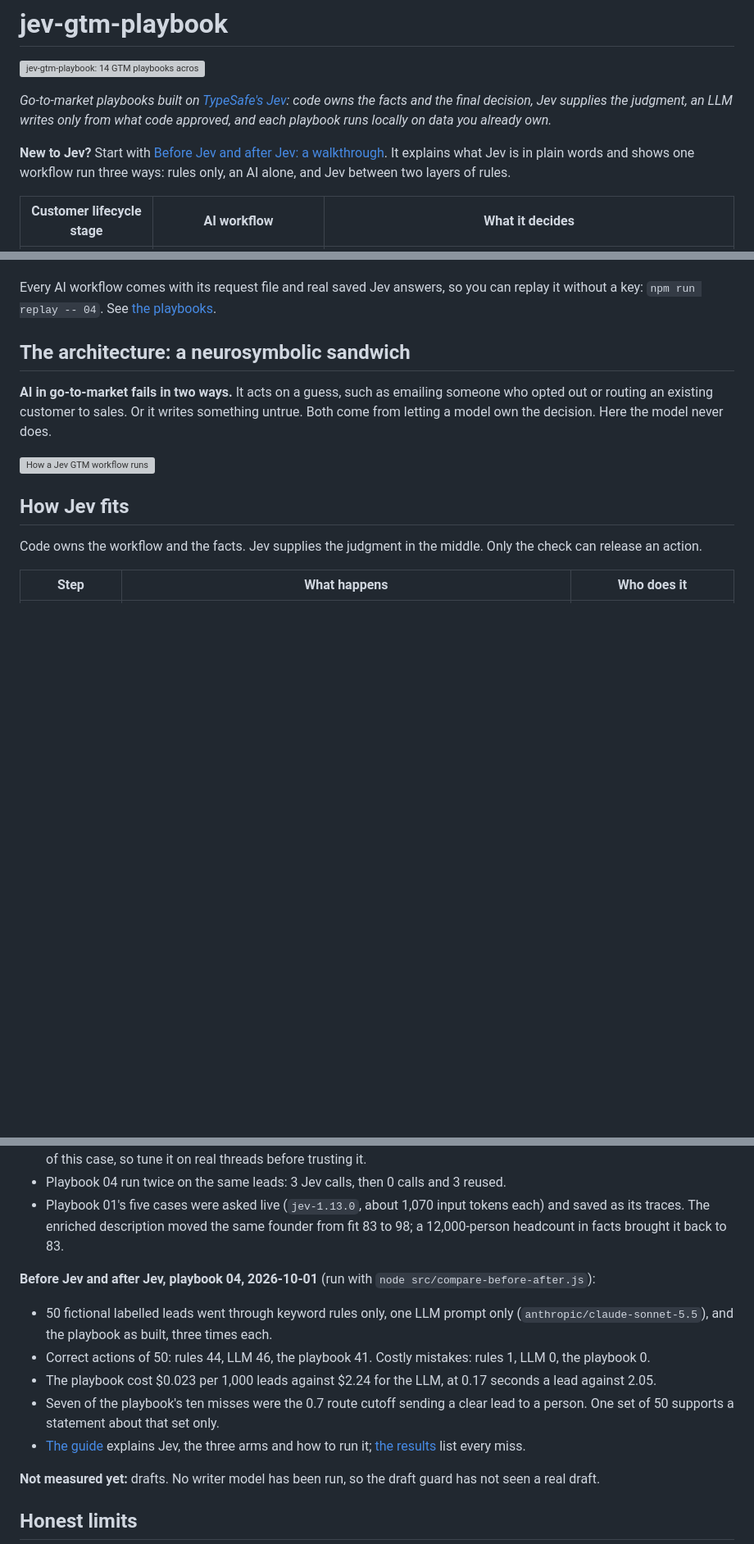
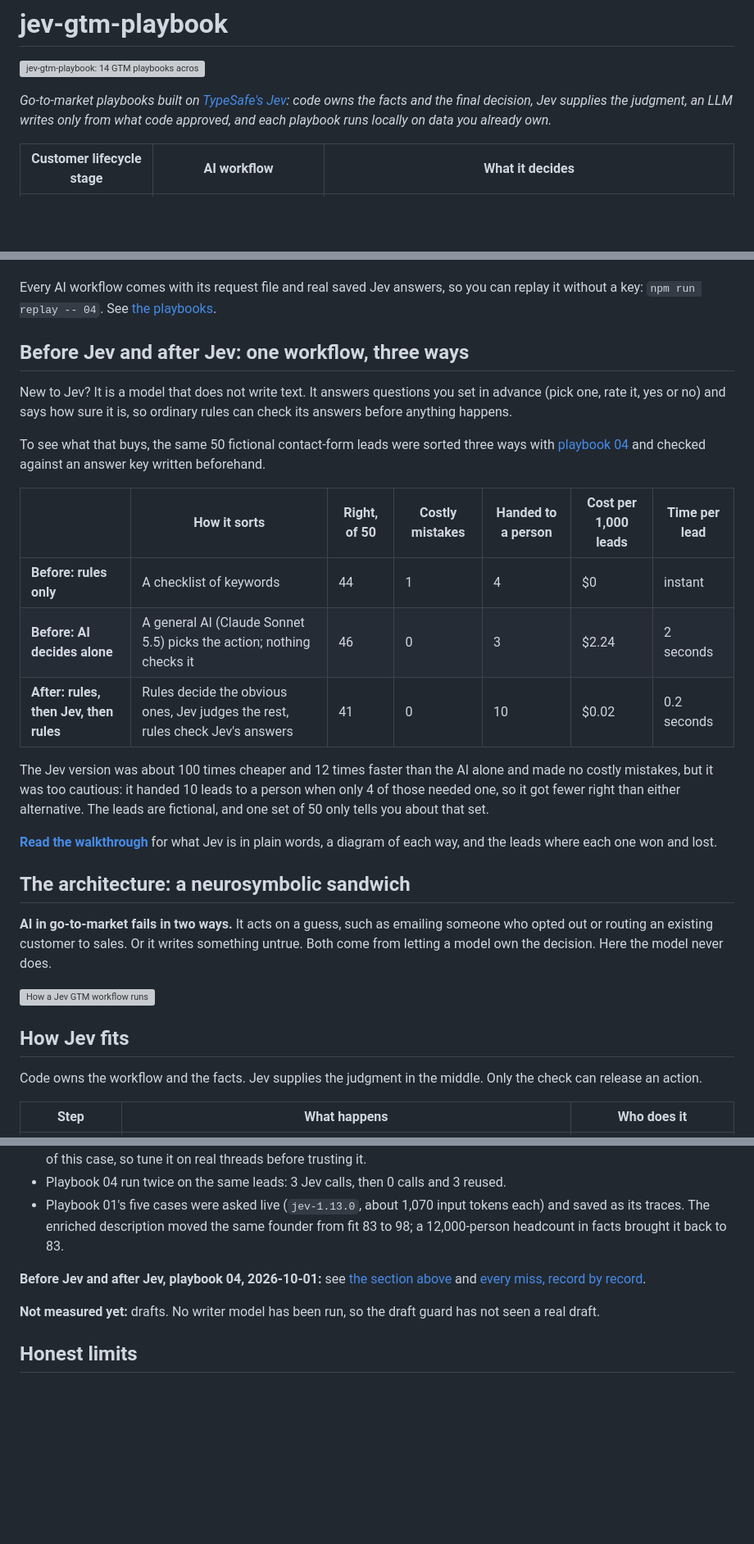
Before and after one commit to bowtiefunnel/Jev-GTM-playbook, a Markdown page: README.md, 3 parts joined by grey strips. Shown at 82% size. Rendered like a GitHub page; blank space fills up the shorter version; grey boxes are pictures that could not be loaded.

Commit message:
README: a short before-and-after section near the top

```diff
--- a/README.md
+++ b/README.md
@@ -3,8 +3,6 @@
 ![jev-gtm-playbook: 14 GTM playbooks across the customer lifecycle](docs/playbook.svg)
 
 *Go-to-market playbooks built on [TypeSafe's Jev](https://docs.typesafe.ai/introduction): code owns the facts and the final decision, Jev supplies the judgment, an LLM writes only from what code approved, and each playbook runs locally on data you already own.*
-
-**New to Jev?** Start with [Before Jev and after Jev: a walkthrough](docs/before-after-jev-guide.md). It explains what Jev is in plain words and shows one workflow run three ways: rules only, an AI alone, and Jev between two layers of rules.
 
 | Customer lifecycle stage | AI workflow | What it decides |
 |---|---|---|
@@ -31,6 +29,22 @@
 The stages run in lifecycle order. All 15 sit on the acquisition side: Awareness (noticing a signal), Education (the outreach and what it says) and Selection (qualifying, scoring and routing). Mutual Commit, Onboarding, Retention and Expansion have no AI workflow yet.
 
 Every AI workflow comes with its request file and real saved Jev answers, so you can replay it without a key: `npm run replay -- 04`. See [the playbooks](playbooks-JEv/README.md).
+
+## Before Jev and after Jev: one workflow, three ways
+
+New to Jev? It is a model that does not write text. It answers questions you set in advance (pick one, rate it, yes or no) and says how sure it is, so ordinary rules can check its answers before anything happens.
+
+To see what that buys, the same 50 fictional contact-form leads were sorted three ways with [playbook 04](playbooks-JEv/04-inbound-lead-routing.md) and checked against an answer key written beforehand.
+
+| | How it sorts | Right, of 50 | Costly mistakes | Handed to a person | Cost per 1,000 leads | Time per lead |
+|---|---|---|---|---|---|---|
+| **Before: rules only** | A checklist of keywords | 44 | 1 | 4 | $0 | instant |
+| **Before: AI decides alone** | A general AI (Claude Sonnet 5.5) picks the action; nothing checks it | 46 | 0 | 3 | $2.24 | 2 seconds |
+| **After: rules, then Jev, then rules** | Rules decide the obvious ones, Jev judges the rest, rules check Jev's answers | 41 | 0 | 10 | $0.02 | 0.2 seconds |
+
+The Jev version was about 100 times cheaper and 12 times faster than the AI alone and made no costly mistakes, but it was too cautious: it handed 10 leads to a person when only 4 of those needed one, so it got fewer right than either alternative. The leads are fictional, and one set of 50 only tells you about that set.
+
+**[Read the walkthrough](docs/before-after-jev-guide.md)** for what Jev is in plain words, a diagram of each way, and the leads where each one won and lost.
 
 ## The architecture: a neurosymbolic sandwich
 
@@ -189,13 +203,7 @@ The default cutoffs are starting points, not recommendations. Look at 50 to 100
 - Playbook 04 run twice on the same leads: 3 Jev calls, then 0 calls and 3 reused.
 - Playbook 01's five cases were asked live (`jev-1.13.0`, about 1,070 input tokens each) and saved as its traces. The enriched description moved the same founder from fit 83 to 98; a 12,000-person headcount in facts brought it back to 83.
 
-**Before Jev and after Jev, playbook 04, 2026-10-01** (run with `node src/compare-before-after.js`):
-
-- 50 fictional labelled leads went through keyword rules only, one LLM prompt only (`anthropic/claude-sonnet-5.5`), and the playbook as built, three times each.
-- Correct actions of 50: rules 44, LLM 46, the playbook 41. Costly mistakes: rules 1, LLM 0, the playbook 0.
-- The playbook cost $0.023 per 1,000 leads against $2.24 for the LLM, at 0.17 seconds a lead against 2.05.
-- Seven of the playbook's ten misses were the 0.7 route cutoff sending a clear lead to a person. One set of 50 supports a statement about that set only.
-- [The guide](docs/before-after-jev-guide.md) explains Jev, the three arms and how to run it; [the results](docs/before-after-jev-results.md) list every miss.
+**Before Jev and after Jev, playbook 04, 2026-10-01:** see [the section above](#before-jev-and-after-jev-one-workflow-three-ways) and [every miss, record by record](docs/before-after-jev-results.md).
 
 **Not measured yet:** drafts. No writer model has been run, so the draft guard has not seen a real draft.
 
```
